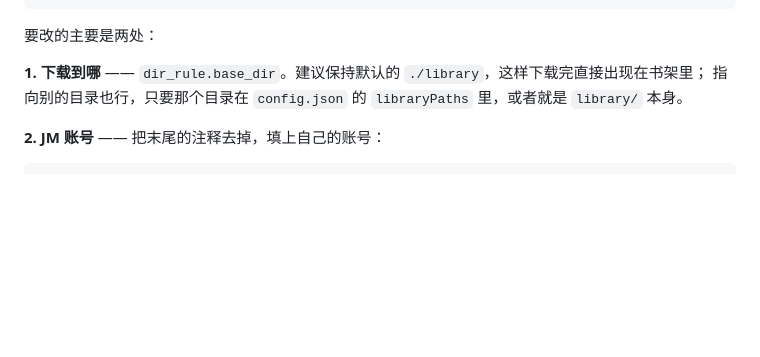
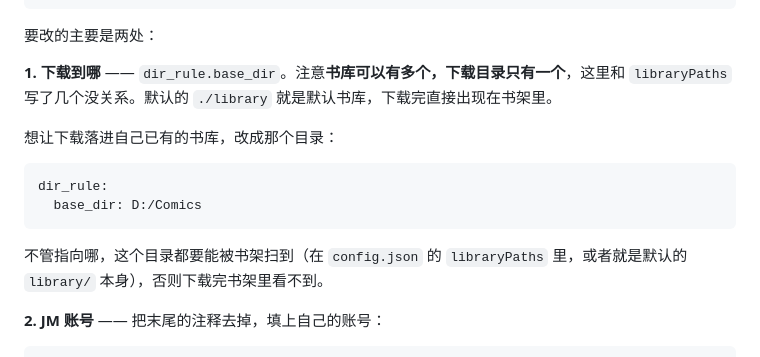
Before and after one commit to chihayaM/fufuview, a Markdown page: README.md, the part around the change. GitHub-like rendering; blank space fills up the shorter version.

Commit message:
README: 说明书库可多个、下载目录只有一个

````diff
--- a/README.md
+++ b/README.md
@@ -146,8 +146,18 @@ download:
 
 要改的主要是两处：
 
-**1. 下载到哪** —— `dir_rule.base_dir`。建议保持默认的 `./library`，这样下载完直接出现在书架里；
-指向别的目录也行，只要那个目录在 `config.json` 的 `libraryPaths` 里，或者就是 `library/` 本身。
+**1. 下载到哪** —— `dir_rule.base_dir`。注意**书库可以有多个，下载目录只有一个**，这里和
+`libraryPaths` 写了几个没关系。默认的 `./library` 就是默认书库，下载完直接出现在书架里。
+
+想让下载落进自己已有的书库，改成那个目录：
+
+```yaml
+dir_rule:
+  base_dir: D:/Comics
+```
+
+不管指向哪，这个目录都要能被书架扫到（在 `config.json` 的 `libraryPaths` 里，或者就是默认的
+`library/` 本身），否则下载完书架里看不到。
 
 **2. JM 账号** —— 把末尾的注释去掉，填上自己的账号：
 
````
